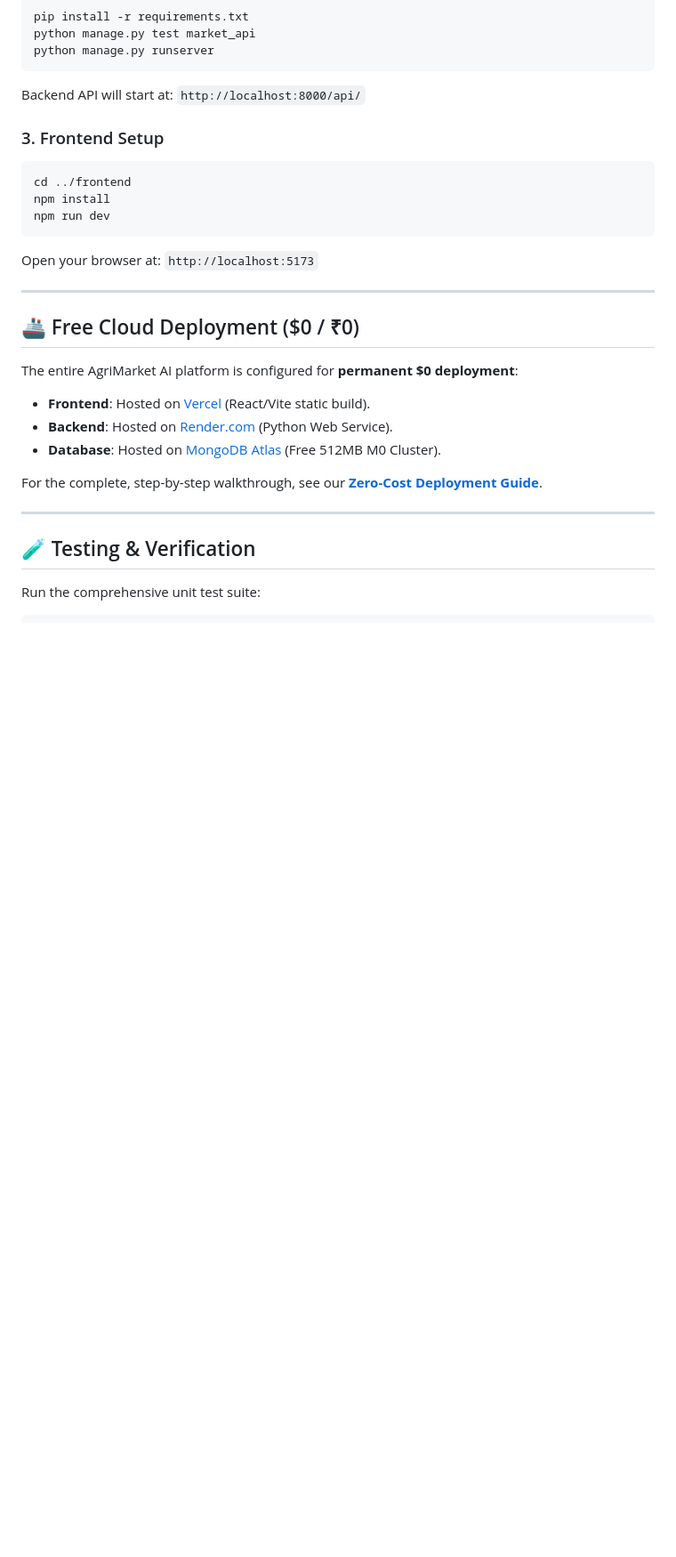
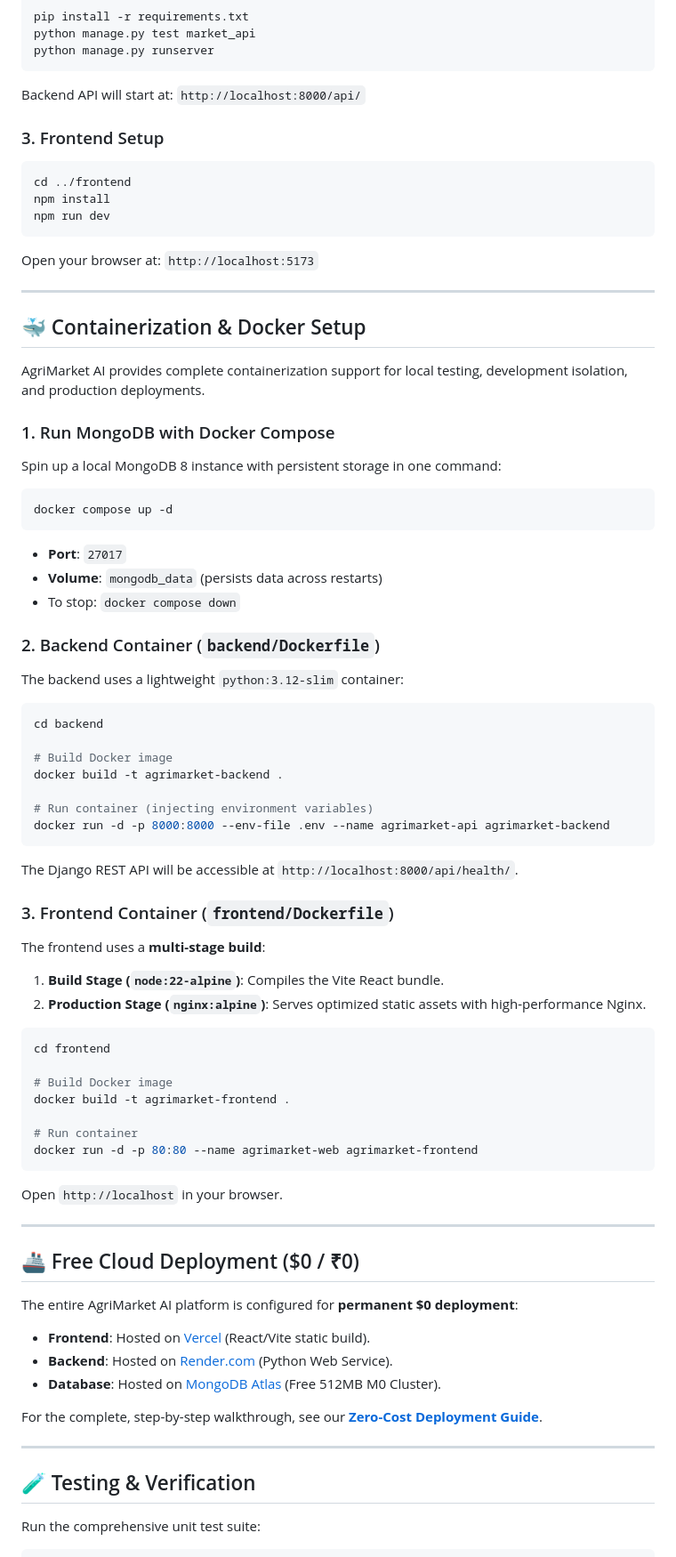
Before and after one commit to iamrajvardhanmall/Agrimarket, a Markdown page: README.md, the part around one of its changes. Shown at 89% size. Rendered like a GitHub page; blank space fills up the shorter version.

````diff
--- a/README.md
+++ b/README.md
@@ -158,6 +160,50 @@ Open your browser at: `http://localhost:5173`
 
 ---
 
+## 🐳 Containerization & Docker Setup
+
+AgriMarket AI provides complete containerization support for local testing, development isolation, and production deployments.
+
+### 1. Run MongoDB with Docker Compose
+Spin up a local MongoDB 8 instance with persistent storage in one command:
+```bash
+docker compose up -d
+```
+* **Port**: `27017`
+* **Volume**: `mongodb_data` (persists data across restarts)
+* To stop: `docker compose down`
+
+### 2. Backend Container (`backend/Dockerfile`)
+The backend uses a lightweight `python:3.12-slim` container:
+```bash
+cd backend
+
+# Build Docker image
+docker build -t agrimarket-backend .
+
+# Run container (injecting environment variables)
+docker run -d -p 8000:8000 --env-file .env --name agrimarket-api agrimarket-backend
+```
+The Django REST API will be accessible at `http://localhost:8000/api/health/`.
+
+### 3. Frontend Container (`frontend/Dockerfile`)
+The frontend uses a **multi-stage build**:
+1. **Build Stage (`node:22-alpine`)**: Compiles the Vite React bundle.
+2. **Production Stage (`nginx:alpine`)**: Serves optimized static assets with high-performance Nginx.
+
+```bash
+cd frontend
+
+# Build Docker image
+docker build -t agrimarket-frontend .
+
+# Run container
+docker run -d -p 80:80 --name agrimarket-web agrimarket-frontend
+```
+Open `http://localhost` in your browser.
+
+---
+
 ## 🚢 Free Cloud Deployment ($0 / ₹0)
 
 The entire AgriMarket AI platform is configured for **permanent $0 deployment**:
````
Also changed, not shown: other parts of README.md (+2 -0 lines).
